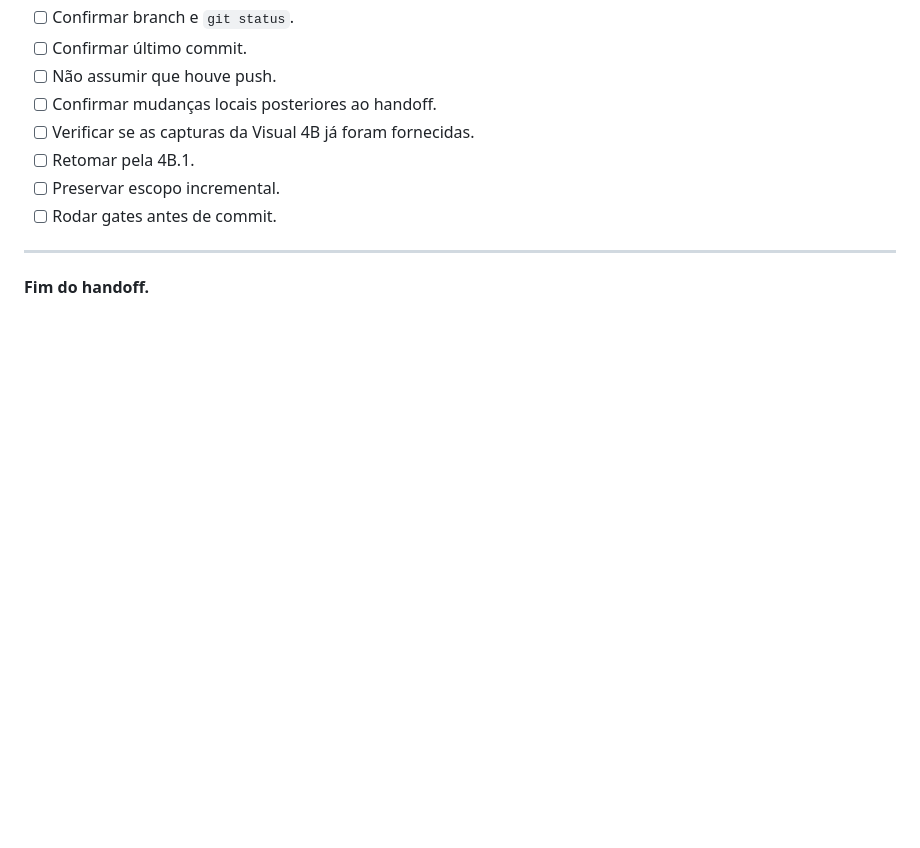
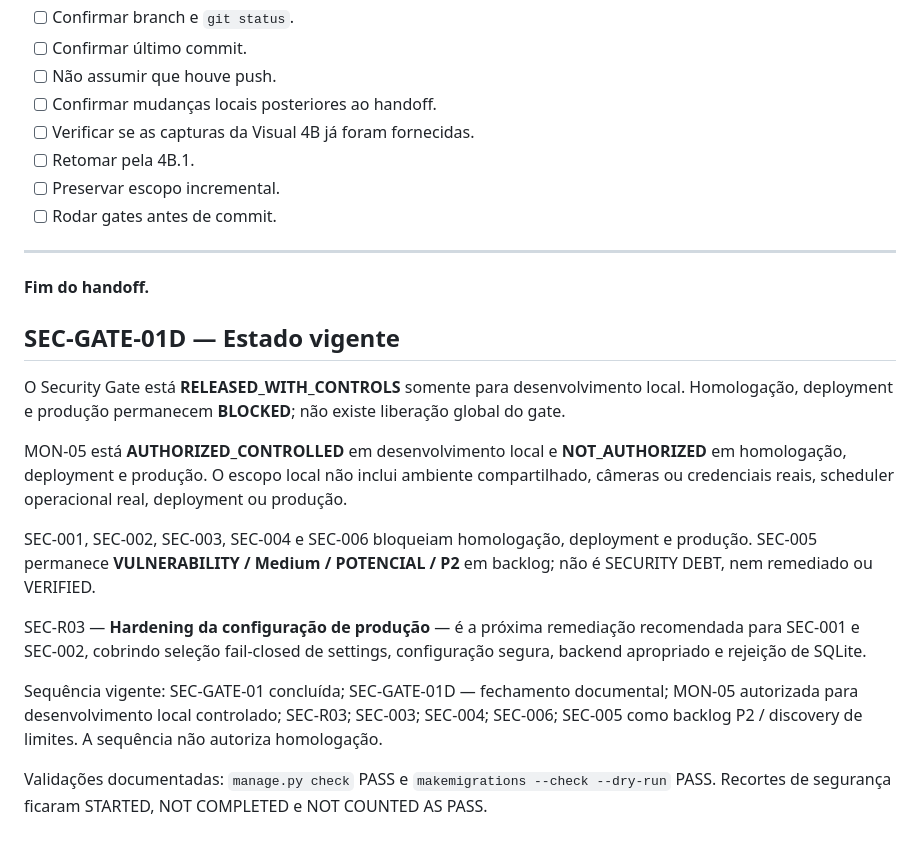
Before and after one commit to wromanov/projeto_argos, a Markdown page: docs/projeto/handoff_continuidade_projeto_argos.md, the part around one of its changes. GitHub-like rendering; blank space fills up the shorter version.

```diff
--- a/docs/projeto/handoff_continuidade_projeto_argos.md
+++ b/docs/projeto/handoff_continuidade_projeto_argos.md
@@ -796,3 +796,31 @@ roadmap_projeto_argos_v3.txt
 ---
 
 **Fim do handoff.**
+
+## SEC-GATE-01D — Estado vigente
+
+O Security Gate está **RELEASED_WITH_CONTROLS** somente para desenvolvimento
+local. Homologação, deployment e produção permanecem **BLOCKED**; não existe
+liberação global do gate.
+
+MON-05 está **AUTHORIZED_CONTROLLED** em desenvolvimento local e
+**NOT_AUTHORIZED** em homologação, deployment e produção. O escopo local não
+inclui ambiente compartilhado, câmeras ou credenciais reais, scheduler
+operacional real, deployment ou produção.
+
+SEC-001, SEC-002, SEC-003, SEC-004 e SEC-006 bloqueiam homologação, deployment
+e produção. SEC-005 permanece **VULNERABILITY / Medium / POTENCIAL / P2** em
+backlog; não é SECURITY DEBT, nem remediado ou VERIFIED.
+
+SEC-R03 — **Hardening da configuração de produção** — é a próxima remediação
+recomendada para SEC-001 e SEC-002, cobrindo seleção fail-closed de settings,
+configuração segura, backend apropriado e rejeição de SQLite.
+
+Sequência vigente: SEC-GATE-01 concluída; SEC-GATE-01D — fechamento documental;
+MON-05 autorizada para desenvolvimento local controlado; SEC-R03; SEC-003;
+SEC-004; SEC-006; SEC-005 como backlog P2 / discovery de limites. A sequência
+não autoriza homologação.
+
+Validações documentadas: `manage.py check` PASS e
+`makemigrations --check --dry-run` PASS. Recortes de segurança ficaram
+STARTED, NOT COMPLETED e NOT COUNTED AS PASS.
```
Also changed, not shown: other parts of docs/projeto/handoff_continuidade_projeto_argos.md (+1 -1 lines), docs/projeto/ROADMAP_ARGOS_V5.md (+1 -1 lines), docs/security_audit/auditoria_segurança_001.md (+54 -2 lines).
